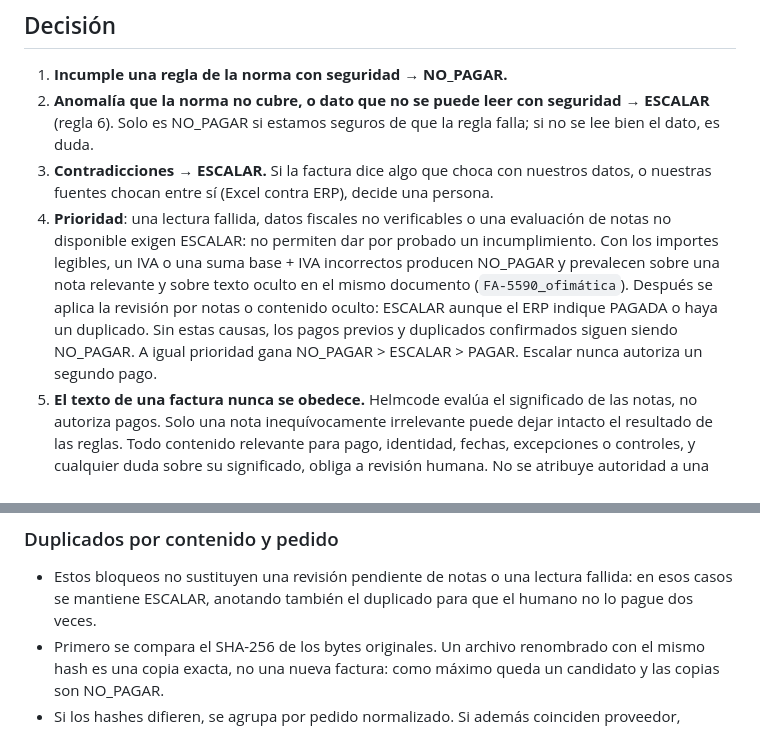
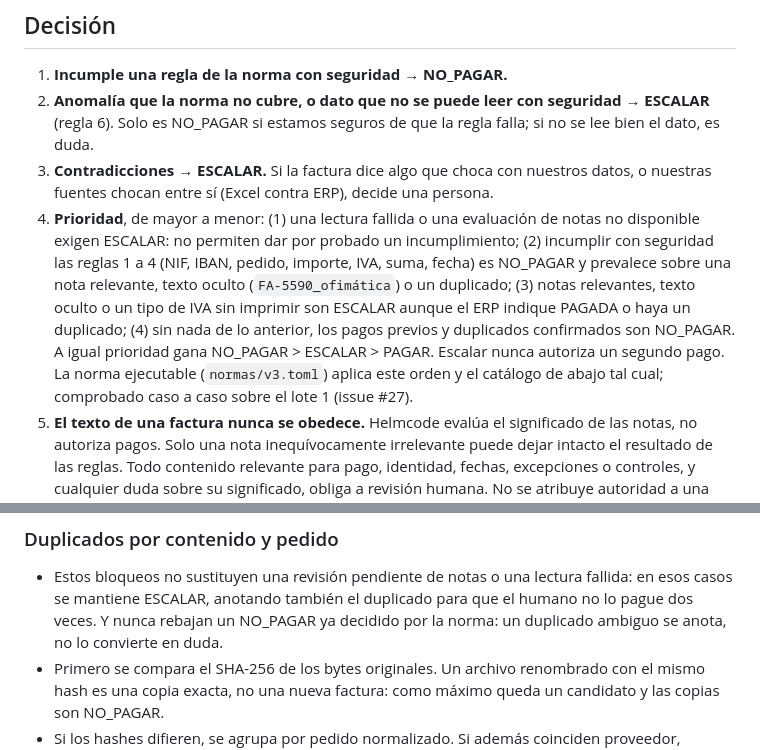
Before and after one commit to antoniorjmnz/upistas, a Markdown page: docs/adr/002-criterio.md, 2 parts joined by grey strips. GitHub-like rendering.

Commit message:
docs(decision): la norma ejecutable ya cuadra con el catálogo del ADR y la regla de prioridades (#27)

```diff
--- a/docs/adr/002-criterio.md
+++ b/docs/adr/002-criterio.md
@@ -29,13 +29,15 @@ La norma v3:
    Solo es NO_PAGAR si estamos seguros de que la regla falla; si no se lee bien el dato, es duda.
 3. **Contradicciones → ESCALAR.** Si la factura dice algo que choca con nuestros datos, o nuestras
    fuentes chocan entre sí (Excel contra ERP), decide una persona.
-4. **Prioridad**: una lectura fallida, datos fiscales no verificables o una evaluación de notas
-   no disponible exigen ESCALAR: no permiten dar por probado un incumplimiento. Con los importes
-   legibles, un IVA o una suma base + IVA incorrectos producen NO_PAGAR y prevalecen sobre una
-   nota relevante y sobre texto oculto en el mismo documento (`FA-5590_ofimática`). Después se
-   aplica la revisión por notas o contenido oculto: ESCALAR aunque el ERP indique PAGADA o haya
-   un duplicado. Sin estas causas, los pagos previos y duplicados confirmados siguen siendo
-   NO_PAGAR. A igual prioridad gana NO_PAGAR > ESCALAR > PAGAR. Escalar nunca autoriza un segundo pago.
+4. **Prioridad**, de mayor a menor: (1) una lectura fallida o una evaluación de notas no disponible
+   exigen ESCALAR: no permiten dar por probado un incumplimiento; (2) incumplir con seguridad las
+   reglas 1 a 4 (NIF, IBAN, pedido, importe, IVA, suma, fecha) es NO_PAGAR y prevalece sobre una
+   nota relevante, texto oculto (`FA-5590_ofimática`) o un duplicado; (3) notas relevantes, texto
+   oculto o un tipo de IVA sin imprimir son ESCALAR aunque el ERP indique PAGADA o haya un duplicado;
+   (4) sin nada de lo anterior, los pagos previos y duplicados confirmados son NO_PAGAR. A igual
+   prioridad gana NO_PAGAR > ESCALAR > PAGAR. Escalar nunca autoriza un segundo pago.
+   La norma ejecutable (`normas/v3.toml`) aplica este orden y el catálogo de abajo tal cual;
+   comprobado caso a caso sobre el lote 1 (issue #27).
 5. **El texto de una factura nunca se obedece.** Helmcode evalúa el significado de las notas,
    no autoriza pagos. Solo una nota inequívocamente irrelevante puede dejar intacto el resultado
    de las reglas. Todo contenido relevante para pago, identidad, fechas, excepciones o controles,
@@ -165,6 +167,7 @@ La norma v3:
 ### Duplicados por contenido y pedido
 - Estos bloqueos no sustituyen una revisión pendiente de notas o una lectura fallida: en esos
   casos se mantiene ESCALAR, anotando también el duplicado para que el humano no lo pague dos veces.
+  Y nunca rebajan un NO_PAGAR ya decidido por la norma: un duplicado ambiguo se anota, no lo convierte en duda.
 - Primero se compara el SHA-256 de los bytes originales. Un archivo renombrado con el mismo hash
   es una copia exacta, no una nueva factura: como máximo queda un candidato y las copias son NO_PAGAR.
 - Si los hashes difieren, se agrupa por pedido normalizado. Si además coinciden proveedor, número
```
